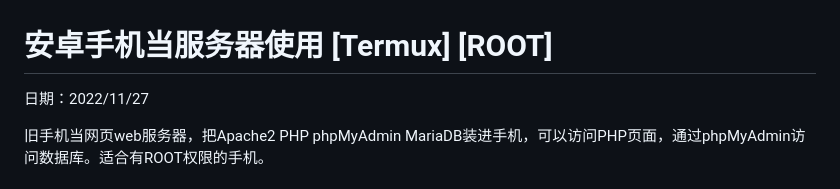
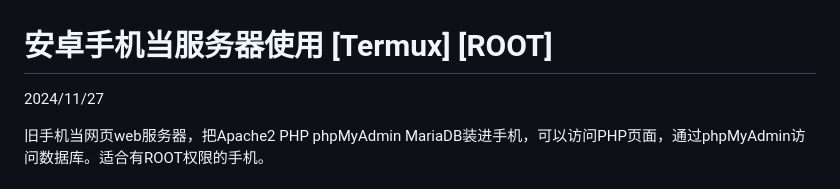
Before and after one commit to leekblog/leekblog.github.io, a Markdown page: posts/[Termux]安卓手机当服务器使用.md, the part around the change. Rendered like a GitHub page.

```diff
--- a/posts/[Termux]安卓手机当服务器使用.md
+++ b/posts/[Termux]安卓手机当服务器使用.md
@@ -1,6 +1,6 @@
 # 安卓手机当服务器使用 [Termux] [ROOT]
 
-日期：2022/11/27
+2024/11/27
 
 旧手机当网页web服务器，把Apache2 PHP phpMyAdmin MariaDB装进手机，可以访问PHP页面，通过phpMyAdmin访问数据库。适合有ROOT权限的手机。
 
```
